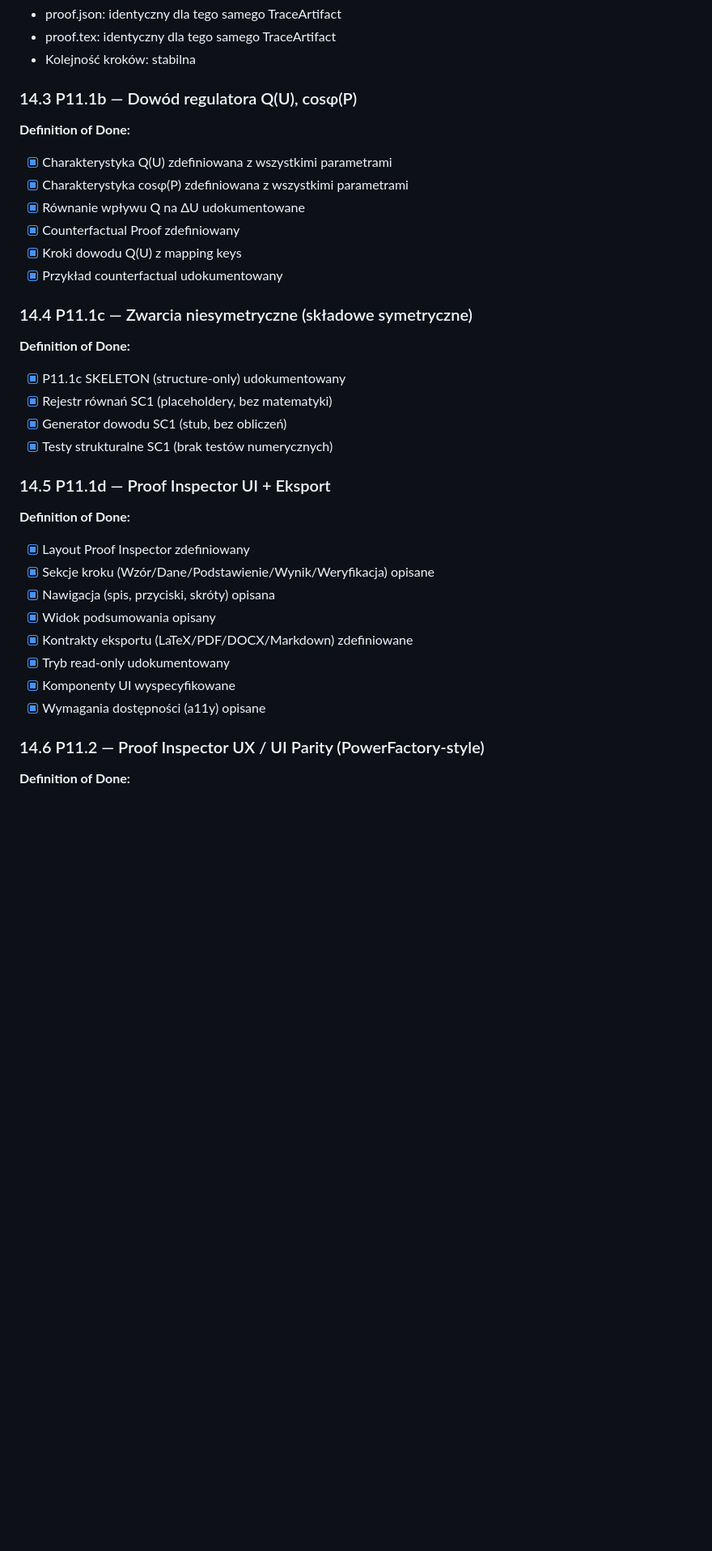
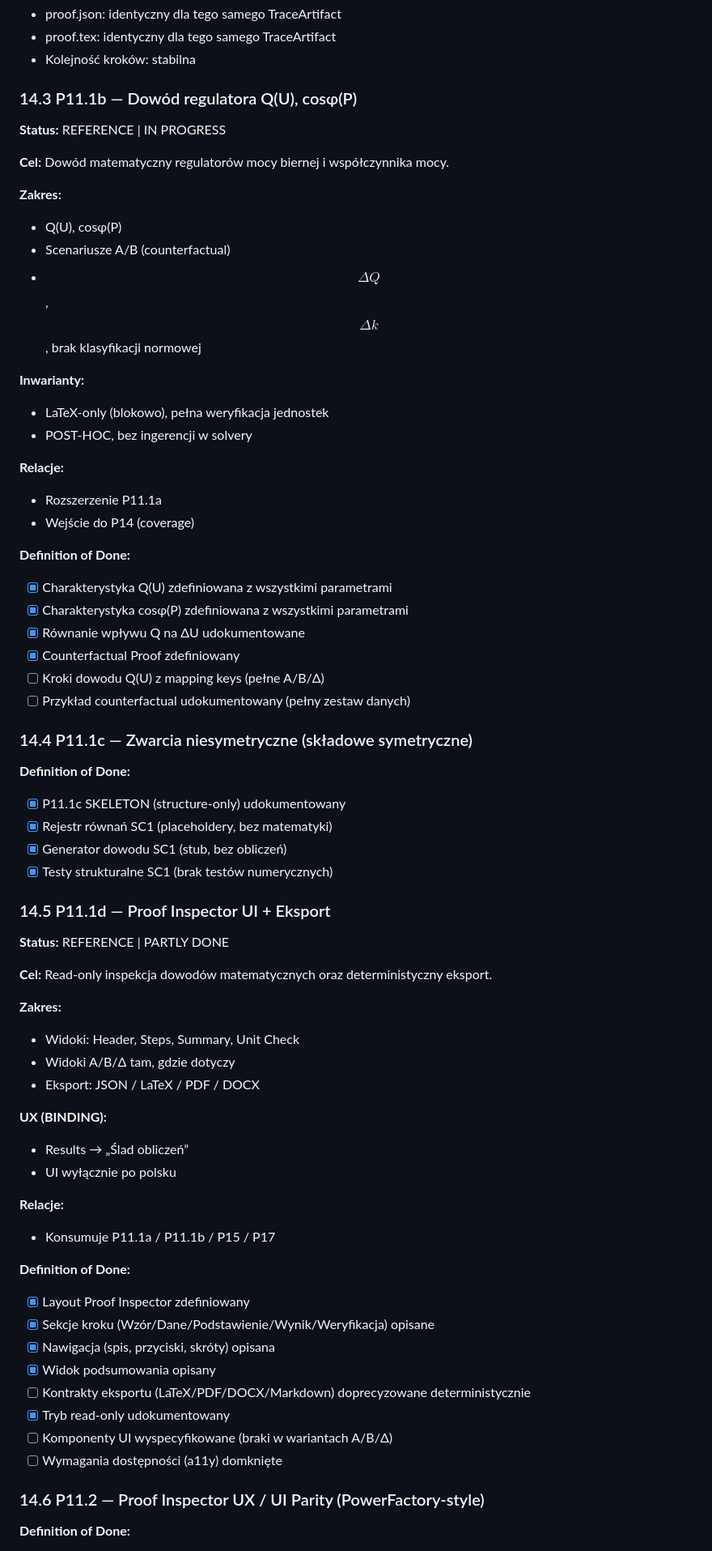
Before and after one commit to radekizk-sketch/MV-Design-PRO-Cloude, a Markdown page: mv-design-pro/PLANS.md, the part around one of its changes. Shown at 81% size. Drawn GitHub-style; blank space fills up the shorter version.

```diff
--- a/mv-design-pro/PLANS.md
+++ b/mv-design-pro/PLANS.md
@@ -976,13 +999,31 @@ Wprowadzenie warstwy **interpretacji dowodowej** (Proof Engine), która generuje
 
 ### 14.3 P11.1b — Dowód regulatora Q(U), cosφ(P)
 
+**Status:** REFERENCE | IN PROGRESS
+
+**Cel:**
+Dowód matematyczny regulatorów mocy biernej i współczynnika mocy.
+
+**Zakres:**
+- Q(U), cosφ(P)
+- Scenariusze A/B (counterfactual)
+- $$\Delta Q$$, $$\Delta k$$, brak klasyfikacji normowej
+
+**Inwarianty:**
+- LaTeX-only (blokowo), pełna weryfikacja jednostek
+- POST-HOC, bez ingerencji w solvery
+
+**Relacje:**
+- Rozszerzenie P11.1a
+- Wejście do P14 (coverage)
+
 **Definition of Done:**
 - [x] Charakterystyka Q(U) zdefiniowana z wszystkimi parametrami
 - [x] Charakterystyka cosφ(P) zdefiniowana z wszystkimi parametrami
 - [x] Równanie wpływu Q na ΔU udokumentowane
 - [x] Counterfactual Proof zdefiniowany
-- [x] Kroki dowodu Q(U) z mapping keys
-- [x] Przykład counterfactual udokumentowany
+- [ ] Kroki dowodu Q(U) z mapping keys (pełne A/B/Δ)
+- [ ] Przykład counterfactual udokumentowany (pełny zestaw danych)
 
 ### 14.4 P11.1c — Zwarcia niesymetryczne (składowe symetryczne)
 
@@ -994,15 +1035,32 @@ Wprowadzenie warstwy **interpretacji dowodowej** (Proof Engine), która generuje
 
 ### 14.5 P11.1d — Proof Inspector UI + Eksport
 
+**Status:** REFERENCE | PARTLY DONE
+
+**Cel:**
+Read-only inspekcja dowodów matematycznych oraz deterministyczny eksport.
+
+**Zakres:**
+- Widoki: Header, Steps, Summary, Unit Check
+- Widoki A/B/Δ tam, gdzie dotyczy
+- Eksport: JSON / LaTeX / PDF / DOCX
+
+**UX (BINDING):**
+- Results → „Ślad obliczeń”
+- UI wyłącznie po polsku
+
+**Relacje:**
+- Konsumuje P11.1a / P11.1b / P15 / P17
+
 **Definition of Done:**
 - [x] Layout Proof Inspector zdefiniowany
 - [x] Sekcje kroku (Wzór/Dane/Podstawienie/Wynik/Weryfikacja) opisane
 - [x] Nawigacja (spis, przyciski, skróty) opisana
 - [x] Widok podsumowania opisany
-- [x] Kontrakty eksportu (LaTeX/PDF/DOCX/Markdown) zdefiniowane
+- [ ] Kontrakty eksportu (LaTeX/PDF/DOCX/Markdown) doprecyzowane deterministycznie
 - [x] Tryb read-only udokumentowany
-- [x] Komponenty UI wyspecyfikowane
-- [x] Wymagania dostępności (a11y) opisane
+- [ ] Komponenty UI wyspecyfikowane (braki w wariantach A/B/Δ)
+- [ ] Wymagania dostępności (a11y) domknięte
 
 ### 14.6 P11.2 — Proof Inspector UX / UI Parity (PowerFactory-style)
 
```
Also changed, not shown: other parts of mv-design-pro/PLANS.md (+121 -92 lines).
